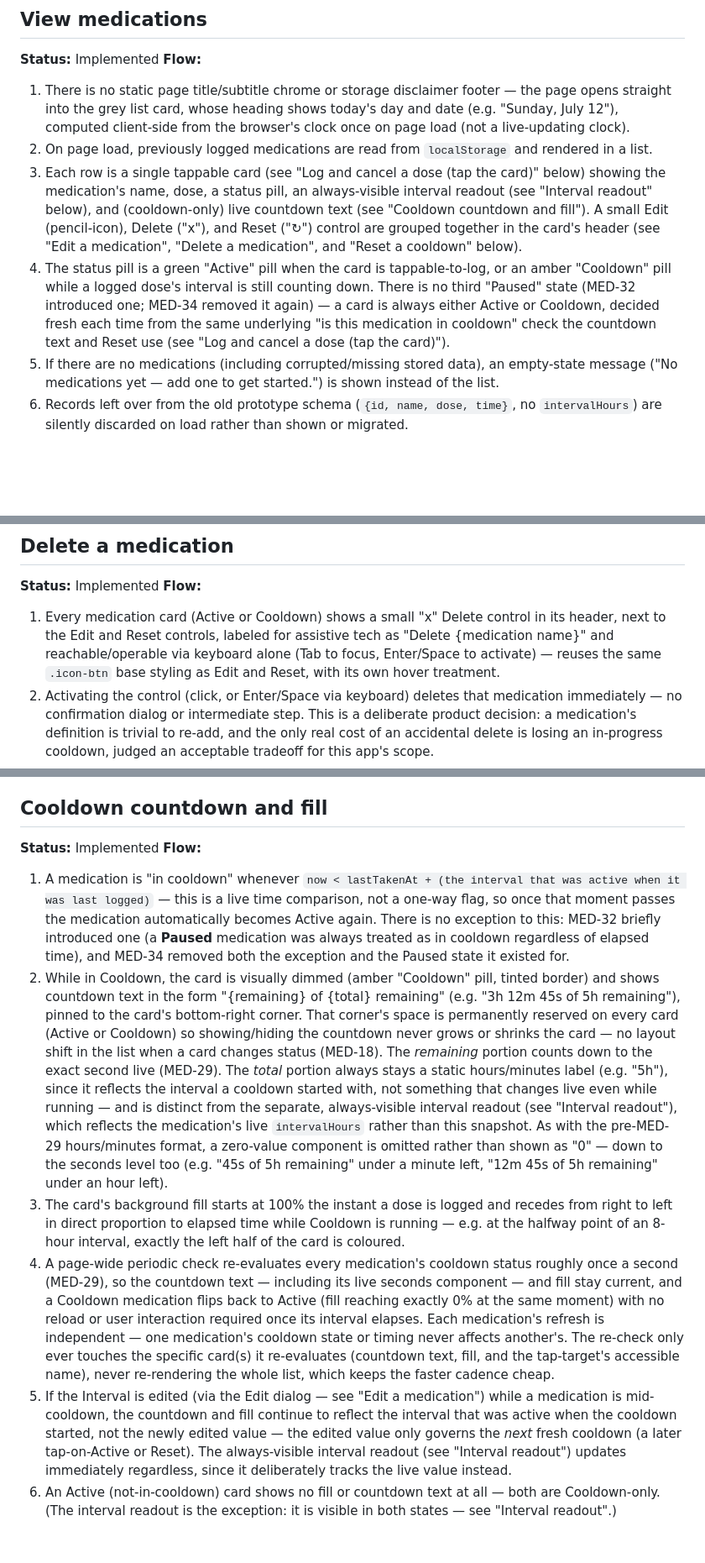
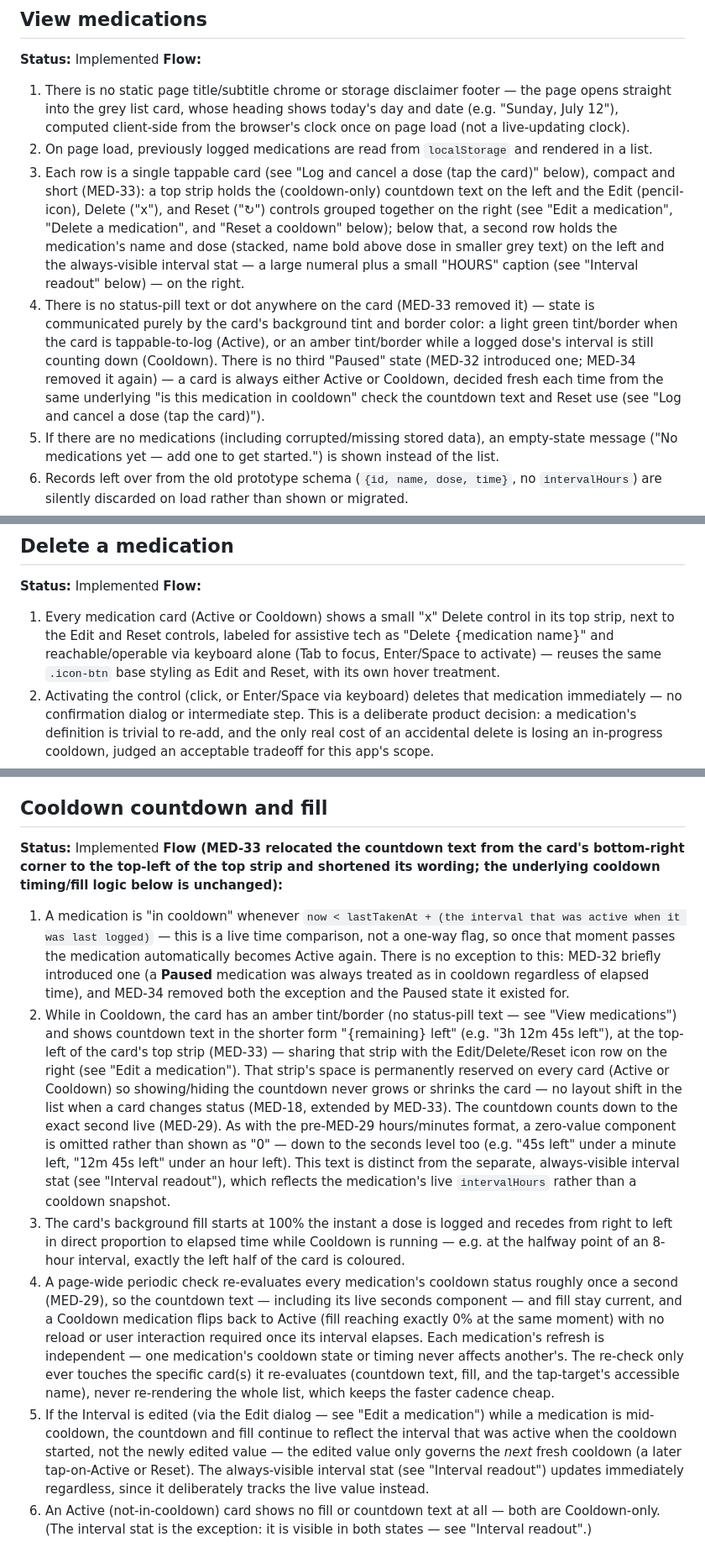
Before and after one commit to CemYz-ux/MedicationTracker, a Markdown page: user_flows.md, 3 parts joined by grey strips. Shown at 84% size. Rendered like a GitHub page; blank space fills up the shorter version.

```diff
--- a/user_flows.md
+++ b/user_flows.md
@@ -19,8 +19,8 @@ Living source of truth for what the site does. Update this file with every featu
 **Flow:**
 1. There is no static page title/subtitle chrome or storage disclaimer footer — the page opens straight into the grey list card, whose heading shows today's day and date (e.g. "Sunday, July 12"), computed client-side from the browser's clock once on page load (not a live-updating clock).
 2. On page load, previously logged medications are read from `localStorage` and rendered in a list.
-3. Each row is a single tappable card (see "Log and cancel a dose (tap the card)" below) showing the medication's name, dose, a status pill, an always-visible interval readout (see "Interval readout" below), and (cooldown-only) live countdown text (see "Cooldown countdown and fill"). A small Edit (pencil-icon), Delete ("x"), and Reset ("↻") control are grouped together in the card's header (see "Edit a medication", "Delete a medication", and "Reset a cooldown" below).
-4. The status pill is a green "Active" pill when the card is tappable-to-log, or an amber "Cooldown" pill while a logged dose's interval is still counting down. There is no third "Paused" state (MED-32 introduced one; MED-34 removed it again) — a card is always either Active or Cooldown, decided fresh each time from the same underlying "is this medication in cooldown" check the countdown text and Reset use (see "Log and cancel a dose (tap the card)").
+3. Each row is a single tappable card (see "Log and cancel a dose (tap the card)" below), compact and short (MED-33): a top strip holds the (cooldown-only) countdown text on the left and the Edit (pencil-icon), Delete ("x"), and Reset ("↻") controls grouped together on the right (see "Edit a medication", "Delete a medication", and "Reset a cooldown" below); below that, a second row holds the medication's name and dose (stacked, name bold above dose in smaller grey text) on the left and the always-visible interval stat — a large numeral plus a small "HOURS" caption (see "Interval readout" below) — on the right.
+4. There is no status-pill text or dot anywhere on the card (MED-33 removed it) — state is communicated purely by the card's background tint and border color: a light green tint/border when the card is tappable-to-log (Active), or an amber tint/border while a logged dose's interval is still counting down (Cooldown). There is no third "Paused" state (MED-32 introduced one; MED-34 removed it again) — a card is always either Active or Cooldown, decided fresh each time from the same underlying "is this medication in cooldown" check the countdown text and Reset use (see "Log and cancel a dose (tap the card)").
 5. If there are no medications (including corrupted/missing stored data), an empty-state message ("No medications yet — add one to get started.") is shown instead of the list.
 6. Records left over from the old prototype schema (`{id, name, dose, time}`, no `intervalHours`) are silently discarded on load rather than shown or migrated.
 7. The list lays out as a responsive CSS Grid so more medications are visible at once on wider screens (MED-22): a single column below 640px viewport width (pixel-identical to the original single-column layout), 2 columns from 640px up to 999px, and 3 columns from 1000px up. The page's content-width cap grows at those same two breakpoints so no column ever renders narrower than about 16rem, while still staying capped (not stretching edge-to-edge) on ultra-wide monitors. A list shorter than the current column count fills the leftmost cells only and never stretches to fill the empty ones, and a card's own fixed height (see "Cooldown countdown and fill") holds across its row-sharing siblings too — one card changing status never jitters the height of the row it shares with others. The grid uses plain DOM-order auto-placement (no CSS `order`), so visual left-to-right/top-to-bottom reading order always matches keyboard tab order.
@@ -72,7 +72,7 @@ Living source of truth for what the site does. Update this file with every featu
 ## Delete a medication
 **Status:** Implemented
 **Flow:**
-1. Every medication card (Active or Cooldown) shows a small "x" Delete control in its header, next to the Edit and Reset controls, labeled for assistive tech as "Delete {medication name}" and reachable/operable via keyboard alone (Tab to focus, Enter/Space to activate) — reuses the same `.icon-btn` base styling as Edit and Reset, with its own hover treatment.
+1. Every medication card (Active or Cooldown) shows a small "x" Delete control in its top strip, next to the Edit and Reset controls, labeled for assistive tech as "Delete {medication name}" and reachable/operable via keyboard alone (Tab to focus, Enter/Space to activate) — reuses the same `.icon-btn` base styling as Edit and Reset, with its own hover treatment.
 2. Activating the control (click, or Enter/Space via keyboard) deletes that medication immediately — no confirmation dialog or intermediate step. This is a deliberate product decision: a medication's definition is trivial to re-add, and the only real cost of an accidental delete is losing an in-progress cooldown, judged an acceptable tradeoff for this app's scope.
 3. Deletion is permanent. There is no undo.
 4. The medication is removed from `localStorage` immediately, so it does not reappear after a page reload.
@@ -84,10 +84,10 @@ Living source of truth for what the site does. Update this file with every featu
 
 ## Cooldown countdown and fill
 **Status:** Implemented
-**Flow:**
+**Flow (MED-33 relocated the countdown text from the card's bottom-right corner to the top-left of the top strip and shortened its wording; the underlying cooldown timing/fill logic below is unchanged):**
 1. A medication is "in cooldown" whenever `now < lastTakenAt + (the interval that was active when it was last logged)` — this is a live time comparison, not a one-way flag, so once that moment passes the medication automatically becomes Active again. There is no exception to this: MED-32 briefly introduced one (a **Paused** medication was always treated as in cooldown regardless of elapsed time), and MED-34 removed both the exception and the Paused state it existed for.
-2. While in Cooldown, the card is visually dimmed (amber "Cooldown" pill, tinted border) and shows countdown text in the form "{remaining} of {total} remaining" (e.g. "3h 12m 45s of 5h remaining"), pinned to the card's bottom-right corner. That corner's space is permanently reserved on every card (Active or Cooldown) so showing/hiding the countdown never grows or shrinks the card — no layout shift in the list when a card changes status (MED-18). The *remaining* portion counts down to the exact second live (MED-29). The *total* portion always stays a static hours/minutes label (e.g. "5h"), since it reflects the interval a cooldown started with, not something that changes live even while running — and is distinct from the separate, always-visible interval readout (see "Interval readout"), which reflects the medication's live `intervalHours` rather than this snapshot. As with the pre-MED-29 hours/minutes format, a zero-value component is omitted rather than shown as "0" — down to the seconds level too (e.g. "45s of 5h remaining" under a minute left, "12m 45s of 5h remaining" under an hour left).
+2. While in Cooldown, the card has an amber tint/border (no status-pill text — see "View medications") and shows countdown text in the shorter form "{remaining} left" (e.g. "3h 12m 45s left"), at the top-left of the card's top strip (MED-33) — sharing that strip with the Edit/Delete/Reset icon row on the right (see "Edit a medication"). That strip's space is permanently reserved on every card (Active or Cooldown) so showing/hiding the countdown never grows or shrinks the card — no layout shift in the list when a card changes status (MED-18, extended by MED-33). The countdown counts down to the exact second live (MED-29). As with the pre-MED-29 hours/minutes format, a zero-value component is omitted rather than shown as "0" — down to the seconds level too (e.g. "45s left" under a minute left, "12m 45s left" under an hour left). This text is distinct from the separate, always-visible interval stat (see "Interval readout"), which reflects the medication's live `intervalHours` rather than a cooldown snapshot.
 3. The card's background fill starts at 100% the instant a dose is logged and recedes from right to left in direct proportion to elapsed time while Cooldown is running — e.g. at the halfway point of an 8-hour interval, exactly the left half of the card is coloured.
 4. A page-wide periodic check re-evaluates every medication's cooldown status roughly once a second (MED-29), so the countdown text — including its live seconds component — and fill stay current, and a Cooldown medication flips back to Active (fill reaching exactly 0% at the same moment) with no reload or user interaction required once its interval elapses. Each medication's refresh is independent — one medication's cooldown state or timing never affects another's. The re-check only ever touches the specific card(s) it re-evaluates (countdown text, fill, and the tap-target's accessible name), never re-rendering the whole list, which keeps the faster cadence cheap.
-5. If the Interval is edited (via the Edit dialog — see "Edit a medication") while a medication is mid-cooldown, the countdown and fill continue to reflect the interval that was active when the cooldown started, not the newly edited value — the edited value only governs the *next* fresh cooldown (a later tap-on-Active or Reset). The always-visible interval readout (see "Interval readout") updates immediately regardless, since it deliberately tracks the live value instead.
-6. An Active (not-in-cooldown) card shows no fill or countdown text at all — both are Cooldown-only. (The interval readout is the exception: it is visible in both states — see "Interval readout".)
+5. If the Interval is edited (via the Edit dialog — see "Edit a medication") while a medication is mid-cooldown, the countdown and fill continue to reflect the interval that was active when the cooldown started, not the newly edited value — the edited value only governs the *next* fresh cooldown (a later tap-on-Active or Reset). The always-visible interval stat (see "Interval readout") updates immediately regardless, since it deliberately tracks the live value instead.
+6. An Active (not-in-cooldown) card shows no fill or countdown text at all — both are Cooldown-only. (The interval stat is the exception: it is visible in both states — see "Interval readout".)
```
Also changed, not shown: other parts of user_flows.md (+11 -11 lines).
